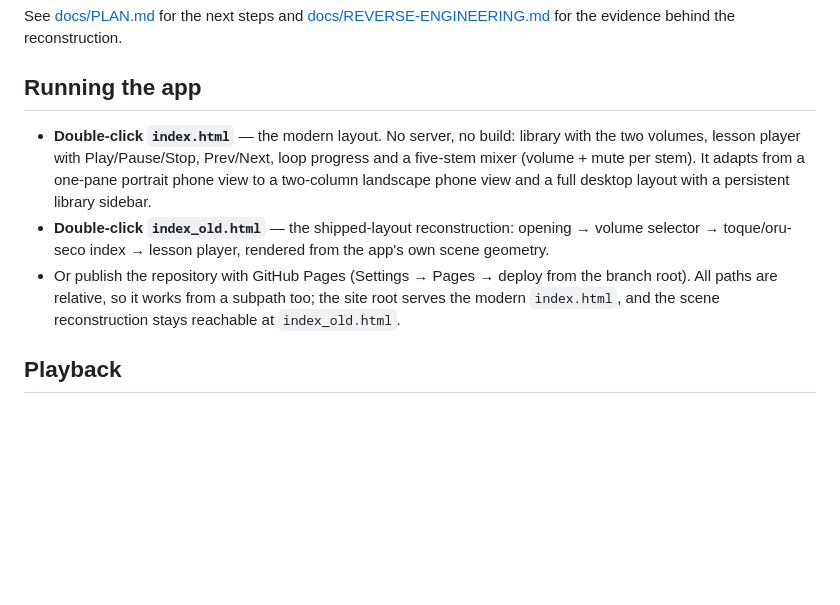
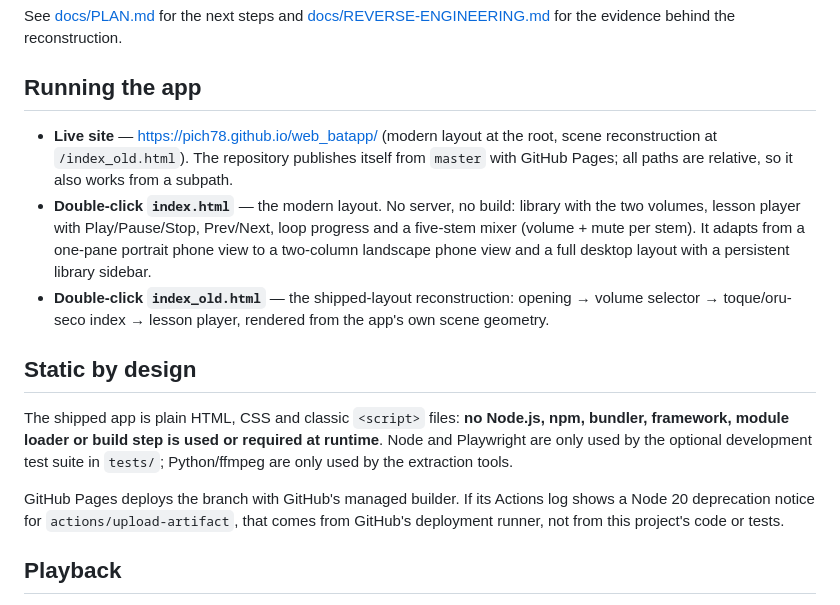
Before and after one commit to Pich78/web_batapp, a Markdown page: README.md, the part around one of its changes. Rendered like a GitHub page; blank space fills up the shorter version.

Commit message:
docs: link the live GitHub Pages site and clarify the vanilla runtime
Add the published modern and shipped-layout URLs, document that the shipped
app uses no Node/npm/build step (tests only), and note that the Actions Node 20
deprecation notice comes from GitHub's managed Pages builder, not this project.

```diff
--- a/README.md
+++ b/README.md
@@ -26,6 +29,10 @@ behind the reconstruction.
 
 ## Running the app
 
+- **Live site** — <https://pich78.github.io/web_batapp/> (modern layout at the
+  root, scene reconstruction at `/index_old.html`). The repository publishes
+  itself from `master` with GitHub Pages; all paths are relative, so it also
+  works from a subpath.
 - **Double-click `index.html`** — the modern layout. No server, no build:
   library with the two volumes, lesson player with Play/Pause/Stop, Prev/Next,
   loop progress and a five-stem mixer (volume + mute per stem). It adapts from
@@ -34,10 +41,17 @@ behind the reconstruction.
 - **Double-click `index_old.html`** — the shipped-layout reconstruction: opening
   → volume selector → toque/oru-seco index → lesson player, rendered from the
   app's own scene geometry.
-- Or publish the repository with GitHub Pages (Settings → Pages → deploy from
-  the branch root). All paths are relative, so it works from a subpath too; the
-  site root serves the modern `index.html`, and the scene reconstruction stays
-  reachable at `index_old.html`.
+
+## Static by design
+
+The shipped app is plain HTML, CSS and classic `<script>` files: **no Node.js,
+npm, bundler, framework, module loader or build step is used or required at
+runtime**. Node and Playwright are only used by the optional development test
+suite in `tests/`; Python/ffmpeg are only used by the extraction tools.
+
+GitHub Pages deploys the branch with GitHub's managed builder. If its Actions
+log shows a Node 20 deprecation notice for `actions/upload-artifact`, that
+comes from GitHub's deployment runner, not from this project's code or tests.
 
 ## Playback
 
```
Also changed, not shown: other parts of README.md (+3 -0 lines).
